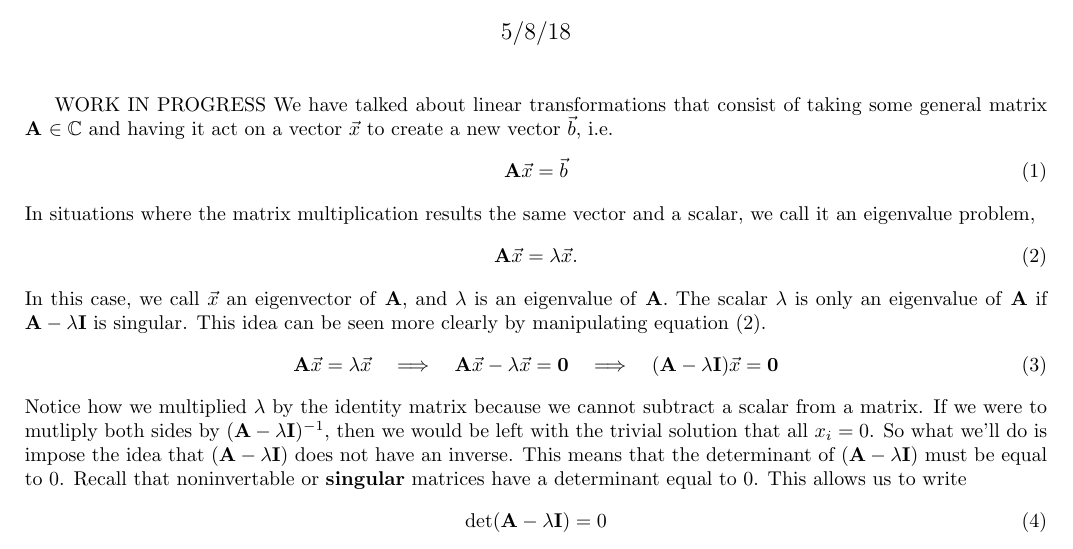
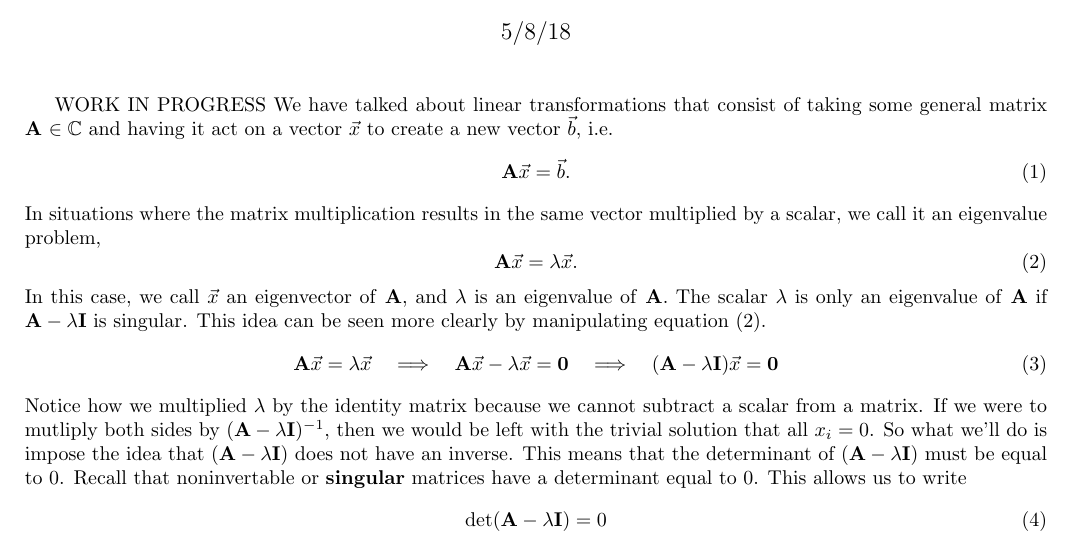
Before and after one commit to swflynn/Courses_UCI, a LaTeX document (Chem237_MM/Lecture_Notes/Lecture_14/Lecture14_notes.tex): part of page 1 of 3, cut so that both start at the same text. Compiled offline with pdfLaTeX.

Commit message:
fixed typos

```diff
--- a/Chem237_MM/Lecture_Notes/Lecture_14/Lecture14_notes.tex
+++ b/Chem237_MM/Lecture_Notes/Lecture_14/Lecture14_notes.tex
@@ -35,9 +35,9 @@
 WORK IN PROGRESS
 We have talked about linear transformations that consist of taking some general matrix \textbf{A} $\in \mathbb{C}$ and having it act on a vector $\vec{x}$ to create a new vector $\vec{b}$, i.e.
 \be
-  \textbf{A} \vec{x} = \vec{b}
+  \textbf{A} \vec{x} = \vec{b} .
 \ee
-In situations where the matrix multiplication results the same vector and a scalar, we call it an eigenvalue problem,
+In situations where the matrix multiplication results in the same vector multiplied by a scalar, we call it an eigenvalue problem,
 \be \label{eq:eigen_prob}
   \textbf{A} \vec{x} = \lambda \vec{x} .
 \ee
```
Also changed, not shown: Chem237_MM/Lecture_Notes/Lecture_14/Lecture14_notes.pdf.
